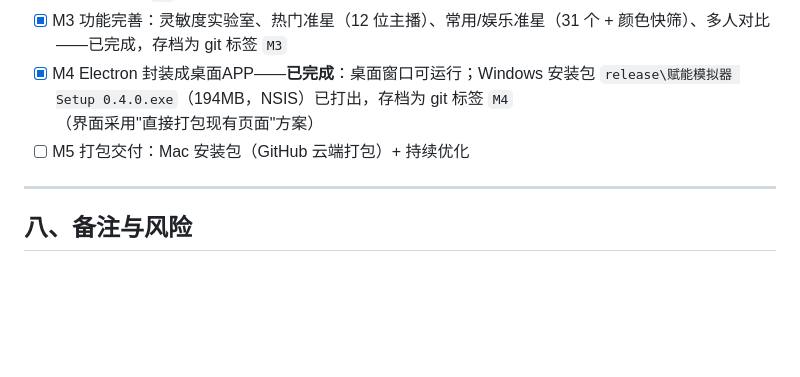
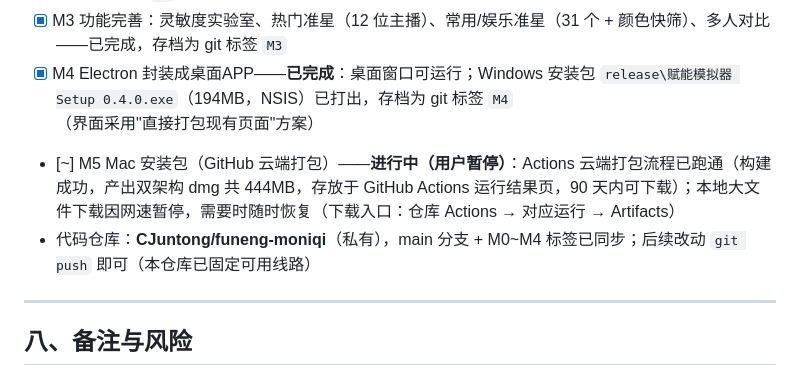
Before and after one commit to CJuntong/funeng-moniqi, a Markdown page: Zcode.md, the part around the change. Drawn GitHub-style; blank space fills up the shorter version.

Commit message:
Zcode.md：M5标记为用户暂停（云端Mac打包已跑通，本地下载择机恢复）

```diff
--- a/Zcode.md
+++ b/Zcode.md
@@ -183,7 +183,8 @@ DPI: 800   游戏内灵敏度: 0.35   eDPI: 280   360°转身距离: 约47cm
 - [x] M2 数据核实录入：2026 VCT 中国联赛 12 队选手全量收录（76名中国选手，50人已核实）——已存档为 git 标签 `M2`
 - [x] M3 功能完善：灵敏度实验室、热门准星（12 位主播）、常用/娱乐准星（31 个 + 颜色快筛）、多人对比——已完成，存档为 git 标签 `M3`
 - [x] M4 Electron 封装成桌面APP——**已完成**：桌面窗口可运行；Windows 安装包 `release\赋能模拟器 Setup 0.4.0.exe`（194MB，NSIS）已打出，存档为 git 标签 `M4`（界面采用"直接打包现有页面"方案）
-- [ ] M5 打包交付：Mac 安装包（GitHub 云端打包）+ 持续优化
+- [~] M5 Mac 安装包（GitHub 云端打包）——**进行中（用户暂停）**：Actions 云端打包流程已跑通（构建成功，产出双架构 dmg 共 444MB，存放于 GitHub Actions 运行结果页，90 天内可下载）；本地大文件下载因网速暂停，需要时随时恢复（下载入口：仓库 Actions → 对应运行 → Artifacts）
+- 代码仓库：**CJuntong/funeng-moniqi**（私有），main 分支 + M0~M4 标签已同步；后续改动 `git push` 即可（本仓库已固定可用线路）
 
 ---
 
```
